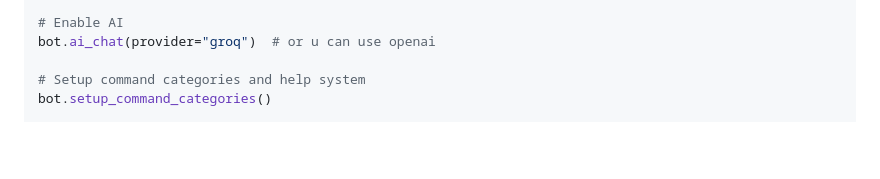
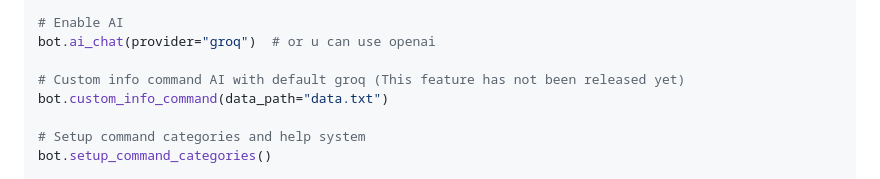
Before and after one commit to AryaWiratama26/fastdc, a Markdown page: README.md, the part around the change. Rendered like a GitHub page; blank space fills up the shorter version.

Commit message:
docs: custom_info_command on readme

```diff
--- a/README.md
+++ b/README.md
@@ -44,6 +44,9 @@ bot.add_ai_provider("openai", "YOUR_OPENAI_API_KEY")
 
 # Enable AI
 bot.ai_chat(provider="groq")  # or u can use openai
+
+# Custom info command AI with default groq (This feature has not been released yet)
+bot.custom_info_command(data_path="data.txt")
 
 # Setup command categories and help system
 bot.setup_command_categories()
```
